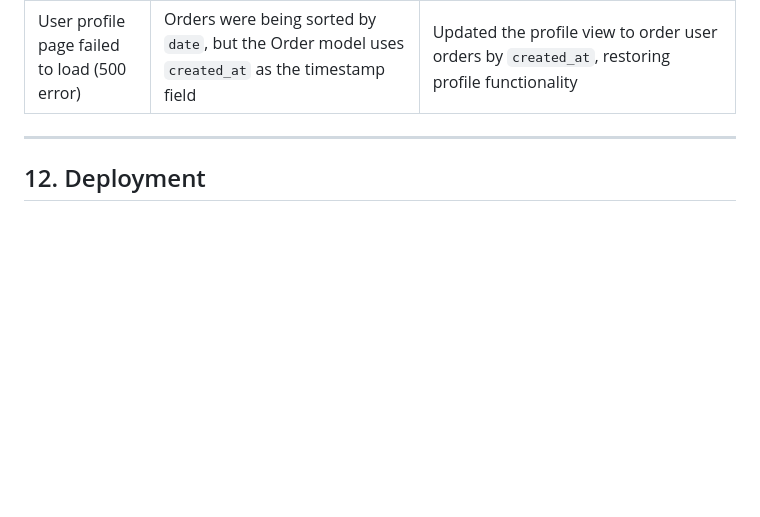
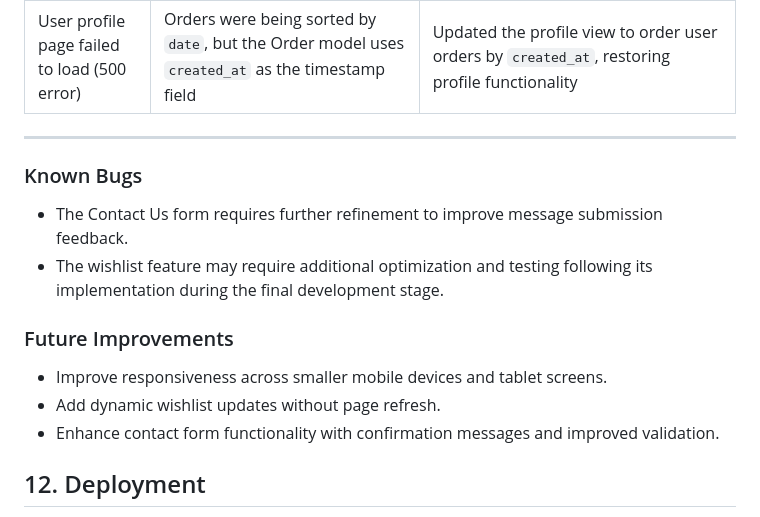
Before and after one commit to PDennise/velora_jewelry, a Markdown page: README.md, the part around the change. Drawn GitHub-style; blank space fills up the shorter version.

Commit message:
docs(readme): improve project documentation and testing notes

```diff
--- a/README.md
+++ b/README.md
@@ -583,6 +583,18 @@ Rendered page source (View Page Source) was used for validation to avoid false e
 
 ---
 
+### Known Bugs
+
+* The Contact Us form requires further refinement to improve message submission feedback.
+* The wishlist feature may require additional optimization and testing following its implementation during the final development stage.
+
+### Future Improvements
+
+* Improve responsiveness across smaller mobile devices and tablet screens.
+* Add dynamic wishlist updates without page refresh.
+* Enhance contact form functionality with confirmation messages and improved validation.
+
+
 ## 12. Deployment
 
 The application is deployed on Heroku using a production-ready configuration with a PostgreSQL database.
```
